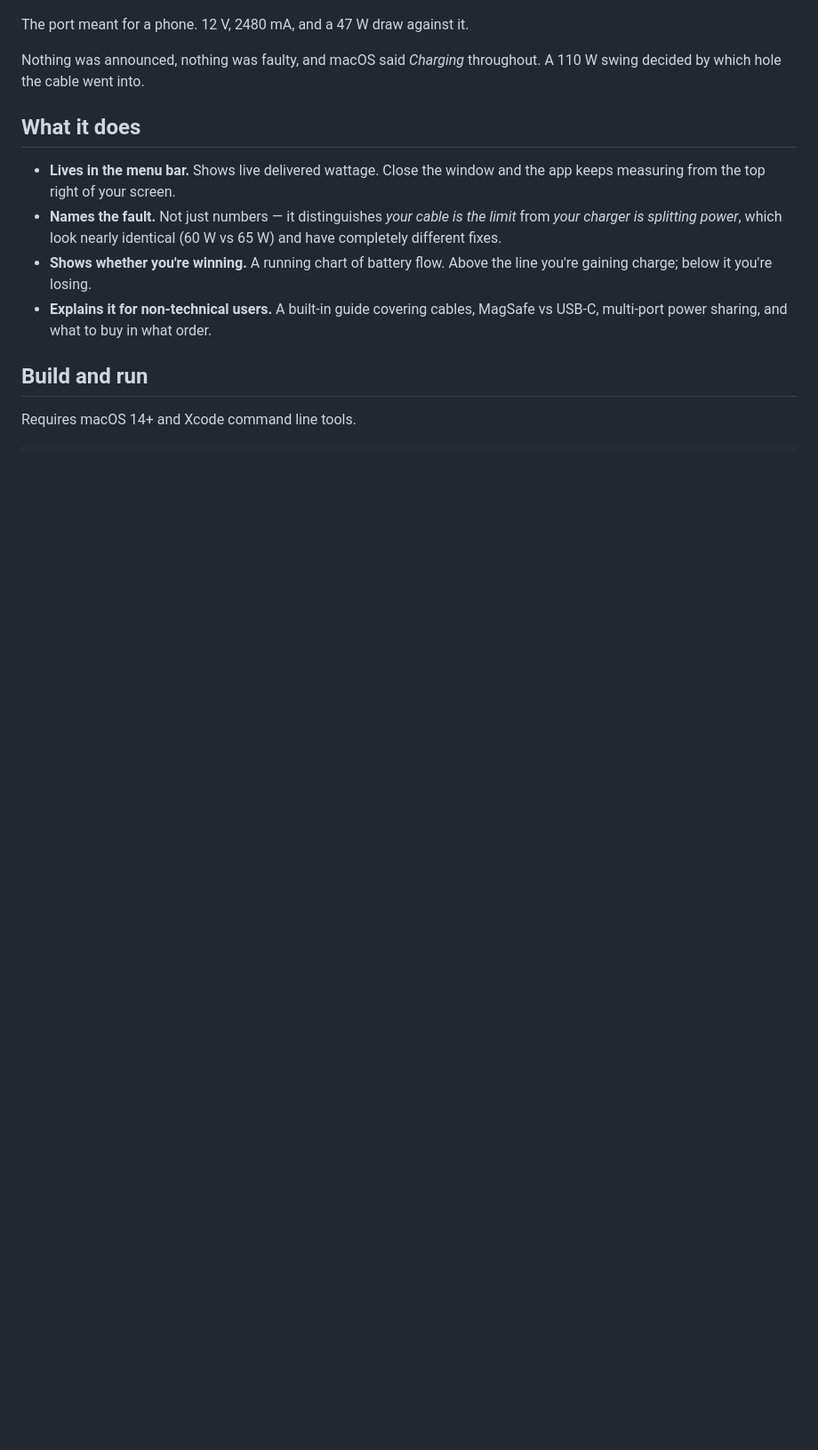
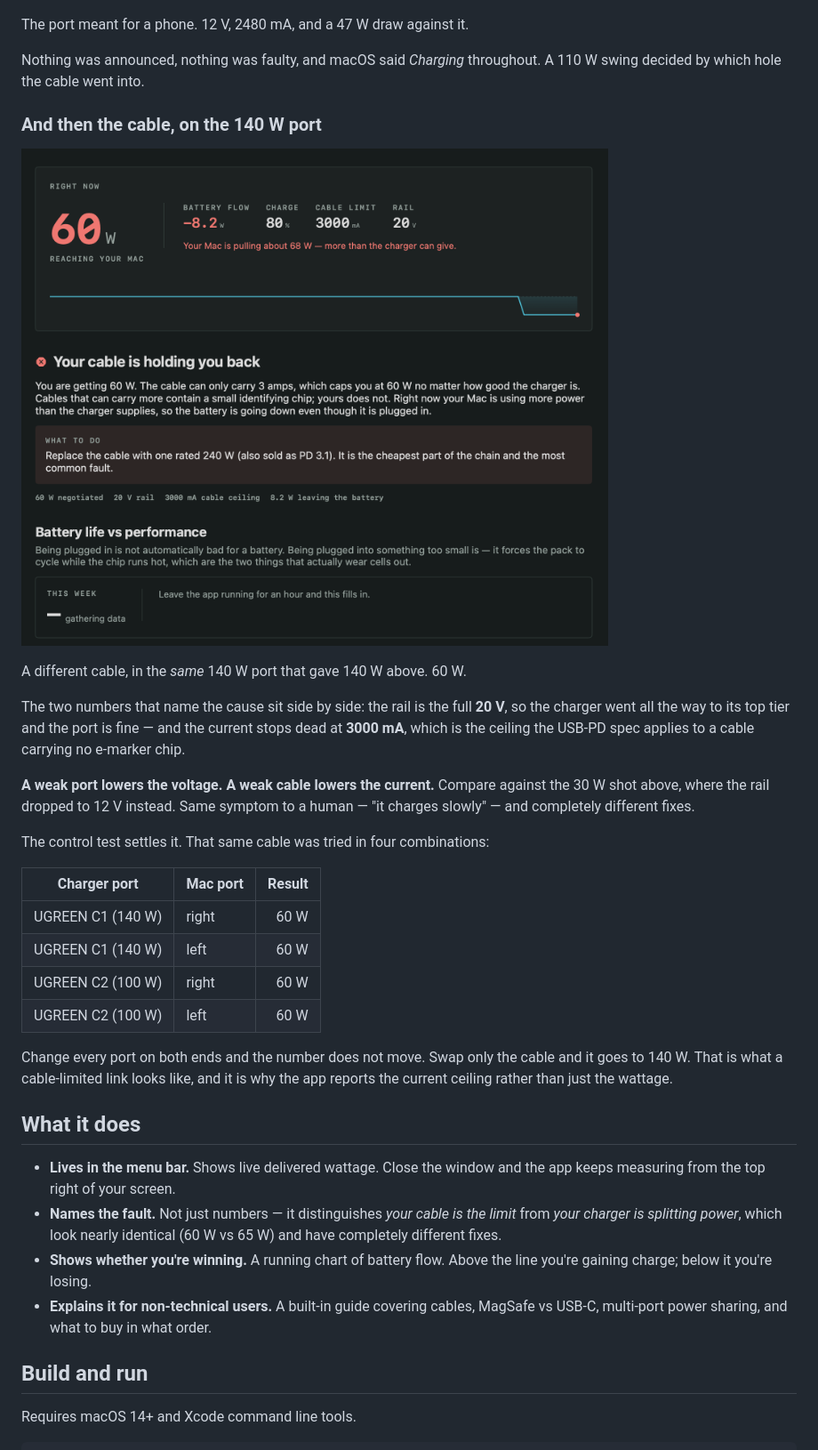
Before and after one commit to bluehawana/mac-smartcharging-monitor, a Markdown page: README.md, the part around one of its changes. Shown at 89% size. Rendered like a GitHub page; pictures changed too: docs/images/cable-no-emarker-60w.png (added); blank space fills up the shorter version.

```diff
--- a/README.md
+++ b/README.md
@@ -83,6 +83,34 @@ The port meant for a phone. 12 V, 2480 mA, and a 47 W draw against it.
 Nothing was announced, nothing was faulty, and macOS said *Charging*
 throughout. A 110 W swing decided by which hole the cable went into.
 
+### And then the cable, on the 140 W port
+
+![60 W from a cable with no e-marker](docs/images/cable-no-emarker-60w.png)
+
+A different cable, in the *same* 140 W port that gave 140 W above. 60 W.
+
+The two numbers that name the cause sit side by side: the rail is the full
+**20 V**, so the charger went all the way to its top tier and the port is
+fine — and the current stops dead at **3000 mA**, which is the ceiling the
+USB-PD spec applies to a cable carrying no e-marker chip.
+
+**A weak port lowers the voltage. A weak cable lowers the current.** Compare
+against the 30 W shot above, where the rail dropped to 12 V instead. Same
+symptom to a human — "it charges slowly" — and completely different fixes.
+
+The control test settles it. That same cable was tried in four combinations:
+
+| Charger port | Mac port | Result |
+|---|---|---:|
+| UGREEN C1 (140 W) | right | 60 W |
+| UGREEN C1 (140 W) | left | 60 W |
+| UGREEN C2 (100 W) | right | 60 W |
+| UGREEN C2 (100 W) | left | 60 W |
+
+Change every port on both ends and the number does not move. Swap only the
+cable and it goes to 140 W. That is what a cable-limited link looks like, and
+it is why the app reports the current ceiling rather than just the wattage.
+
 ## What it does
 
 - **Lives in the menu bar.** Shows live delivered wattage. Close the window and
```
Also changed, not shown: other parts of README.md (+16 -7 lines), docs/working-diary.md (+15 -0 lines).
